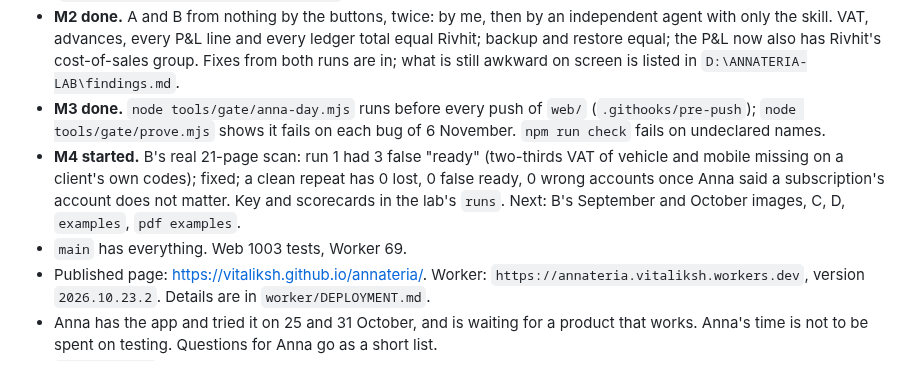
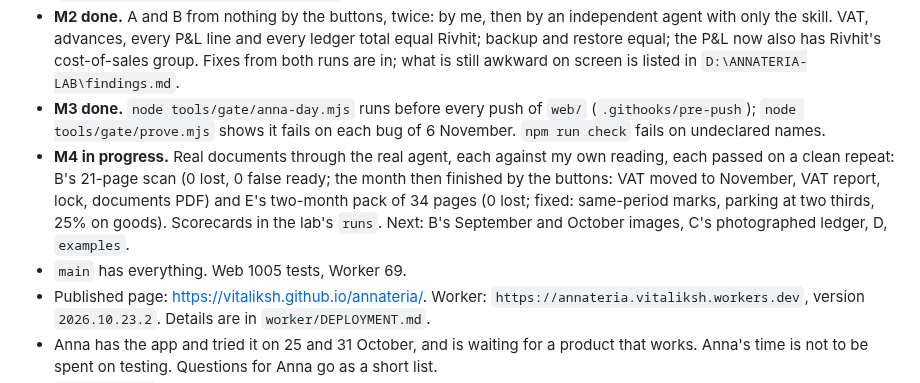
Before and after one commit to vitaliksh/annateria, a Markdown page: docs/HANDOFF.md, the part around the change. Rendered like a GitHub page.

Commit message:
Hand-off: M4 so far, B's scan and E's two-month pack
Co-Authored-By: Claude Opus 5.5 <noreply@anthropic.com>

```diff
--- a/docs/HANDOFF.md
+++ b/docs/HANDOFF.md
@@ -9,8 +9,8 @@ The present state only, at most 80 lines. Rules: `../AGENTS.md`. Plan: `WORK_PLA
 - **M1 done in its first form.** The law read for every OPEN and WEB rule (`trade-rules.md`, sources in the lab's `law` folder); worked examples added; a fresh agent with only the skill answered 20 situations in line with the key (`D:\ANNATERIA-LAB\runs\m1-situations`). Continues with every exam.
 - **M2 done.** A and B from nothing by the buttons, twice: by me, then by an independent agent with only the skill. VAT, advances, every P&L line and every ledger total equal Rivhit; backup and restore equal; the P&L now also has Rivhit's cost-of-sales group. Fixes from both runs are in; what is still awkward on screen is listed in `D:\ANNATERIA-LAB\findings.md`.
 - **M3 done.** `node tools/gate/anna-day.mjs` runs before every push of `web/` (`.githooks/pre-push`); `node tools/gate/prove.mjs` shows it fails on each bug of 6 November. `npm run check` fails on undeclared names.
-- **M4 started.** B's real 21-page scan: run 1 had 3 false "ready" (two-thirds VAT of vehicle and mobile missing on a client's own codes); fixed; a clean repeat has 0 lost, 0 false ready, 0 wrong accounts once Anna said a subscription's account does not matter. Key and scorecards in the lab's `runs`. Next: B's September and October images, C, D, `examples`, `pdf examples`.
-- `main` has everything. Web 1003 tests, Worker 69.
+- **M4 in progress.** Real documents through the real agent, each against my own reading, each passed on a clean repeat: B's 21-page scan (0 lost, 0 false ready; the month then finished by the buttons: VAT moved to November, VAT report, lock, documents PDF) and E's two-month pack of 34 pages (0 lost; fixed: same-period marks, parking at two thirds, 25% on goods). Scorecards in the lab's `runs`. Next: B's September and October images, C's photographed ledger, D, `examples`.
+- `main` has everything. Web 1005 tests, Worker 69.
 - Published page: <https://vitaliksh.github.io/annateria/>. Worker: `https://annateria.vitaliksh.workers.dev`, version `2026.10.23.2`. Details are in `worker/DEPLOYMENT.md`.
 - Anna has the app and tried it on 25 and 31 October, and is waiting for a product that works. Anna's time is not to be spent on testing. Questions for Anna go as a short list.
 - `D:\ANNATERIA` has real clients (5, one empty). It is the owner's debug master and is read only for agents.
```
